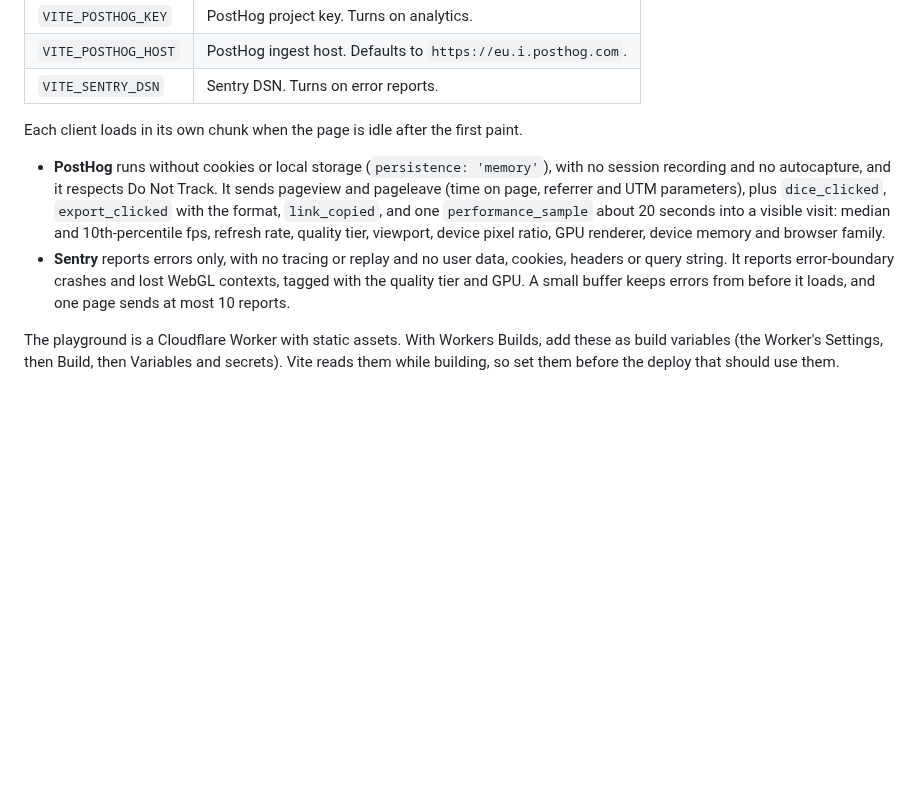
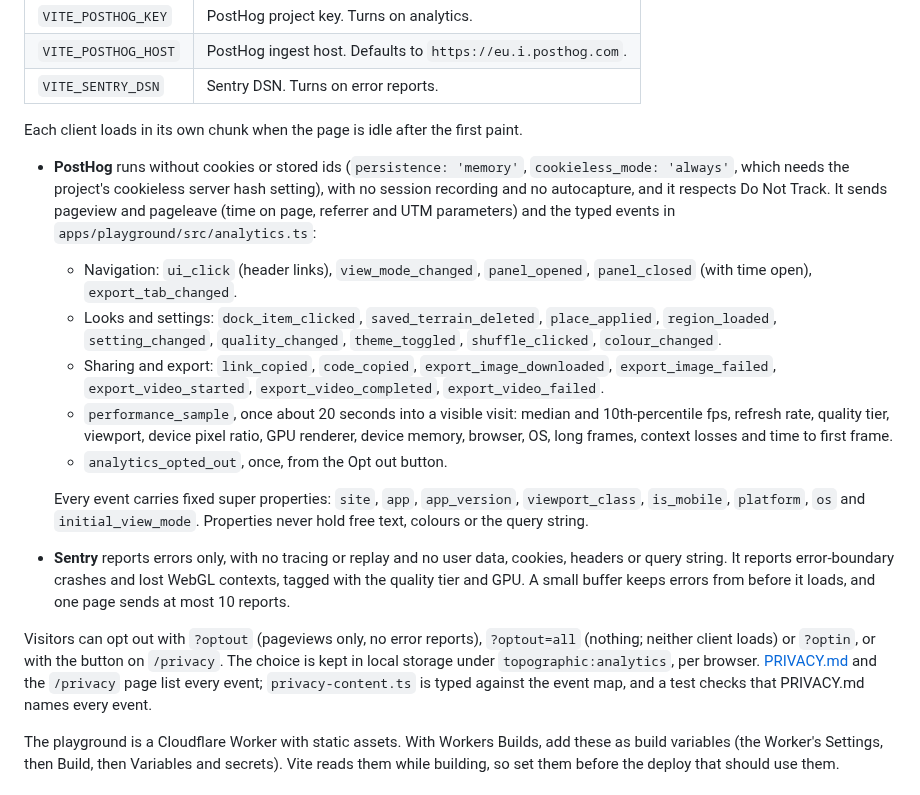
Before and after one commit to yahyabedirhan/topographic, a Markdown page: docs/guide.md, the part around the change. Rendered like a GitHub page; blank space fills up the shorter version.

Commit message:
Update the analytics section of the guide to the current events and opt out

```diff
--- a/docs/guide.md
+++ b/docs/guide.md
@@ -375,8 +375,17 @@ The playground can send product analytics to PostHog and errors to Sentry. Both
 
 Each client loads in its own chunk when the page is idle after the first paint.
 
-- **PostHog** runs without cookies or local storage (`persistence: 'memory'`), with no session recording and no autocapture, and it respects Do Not Track. It sends pageview and pageleave (time on page, referrer and UTM parameters), plus `dice_clicked`, `export_clicked` with the format, `link_copied`, and one `performance_sample` about 20 seconds into a visible visit: median and 10th-percentile fps, refresh rate, quality tier, viewport, device pixel ratio, GPU renderer, device memory and browser family.
+- **PostHog** runs without cookies or stored ids (`persistence: 'memory'`, `cookieless_mode: 'always'`, which needs the project's cookieless server hash setting), with no session recording and no autocapture, and it respects Do Not Track. It sends pageview and pageleave (time on page, referrer and UTM parameters) and the typed events in `apps/playground/src/analytics.ts`:
+  - Navigation: `ui_click` (header links), `view_mode_changed`, `panel_opened`, `panel_closed` (with time open), `export_tab_changed`.
+  - Looks and settings: `dock_item_clicked`, `saved_terrain_deleted`, `place_applied`, `region_loaded`, `setting_changed`, `quality_changed`, `theme_toggled`, `shuffle_clicked`, `colour_changed`.
+  - Sharing and export: `link_copied`, `code_copied`, `export_image_downloaded`, `export_image_failed`, `export_video_started`, `export_video_completed`, `export_video_failed`.
+  - `performance_sample`, once about 20 seconds into a visible visit: median and 10th-percentile fps, refresh rate, quality tier, viewport, device pixel ratio, GPU renderer, device memory, browser, OS, long frames, context losses and time to first frame.
+  - `analytics_opted_out`, once, from the Opt out button.
+
+  Every event carries fixed super properties: `site`, `app`, `app_version`, `viewport_class`, `is_mobile`, `platform`, `os` and `initial_view_mode`. Properties never hold free text, colours or the query string.
 - **Sentry** reports errors only, with no tracing or replay and no user data, cookies, headers or query string. It reports error-boundary crashes and lost WebGL contexts, tagged with the quality tier and GPU. A small buffer keeps errors from before it loads, and one page sends at most 10 reports.
+
+Visitors can opt out with `?optout` (pageviews only, no error reports), `?optout=all` (nothing; neither client loads) or `?optin`, or with the button on `/privacy`. The choice is kept in local storage under `topographic:analytics`, per browser. [PRIVACY.md](../PRIVACY.md) and the `/privacy` page list every event; `privacy-content.ts` is typed against the event map, and a test checks that PRIVACY.md names every event.
 
 The playground is a Cloudflare Worker with static assets. With Workers Builds, add these as build variables (the Worker's Settings, then Build, then Variables and secrets). Vite reads them while building, so set them before the deploy that should use them.
 
```
